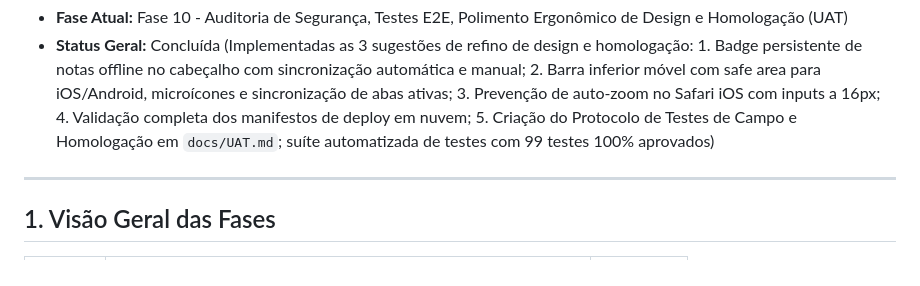
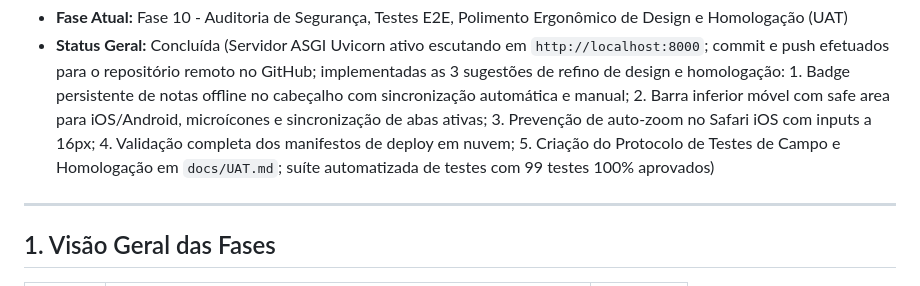
Before and after one commit to glaucom47/app-imobiliario, a Markdown page: docs/STATUS.md, the part around one of its changes. Rendered like a GitHub page.

Commit message:
docs: atualizar STATUS.md com status do servidor e UAT

```diff
--- a/docs/STATUS.md
+++ b/docs/STATUS.md
@@ -4,5 +4,5 @@
 * **Fase Atual:** Fase 10 - Auditoria de Segurança, Testes E2E, Polimento Ergonômico de Design e Homologação (UAT)
-* **Status Geral:** Concluída (Implementadas as 3 sugestões de refino de design e homologação: 1. Badge persistente de notas offline no cabeçalho com sincronização automática e manual; 2. Barra inferior móvel com safe area para iOS/Android, microícones e sincronização de abas ativas; 3. Prevenção de auto-zoom no Safari iOS com inputs a 16px; 4. Validação completa dos manifestos de deploy em nuvem; 5. Criação do Protocolo de Testes de Campo e Homologação em `docs/UAT.md`; suíte automatizada de testes com 99 testes 100% aprovados)
+* **Status Geral:** Concluída (Servidor ASGI Uvicorn ativo escutando em `http://localhost:8000`; commit e push efetuados para o repositório remoto no GitHub; implementadas as 3 sugestões de refino de design e homologação: 1. Badge persistente de notas offline no cabeçalho com sincronização automática e manual; 2. Barra inferior móvel com safe area para iOS/Android, microícones e sincronização de abas ativas; 3. Prevenção de auto-zoom no Safari iOS com inputs a 16px; 4. Validação completa dos manifestos de deploy em nuvem; 5. Criação do Protocolo de Testes de Campo e Homologação em `docs/UAT.md`; suíte automatizada de testes com 99 testes 100% aprovados)
 
 ---
 
```
Also changed, not shown: other parts of docs/STATUS.md (+1 -1 lines).
